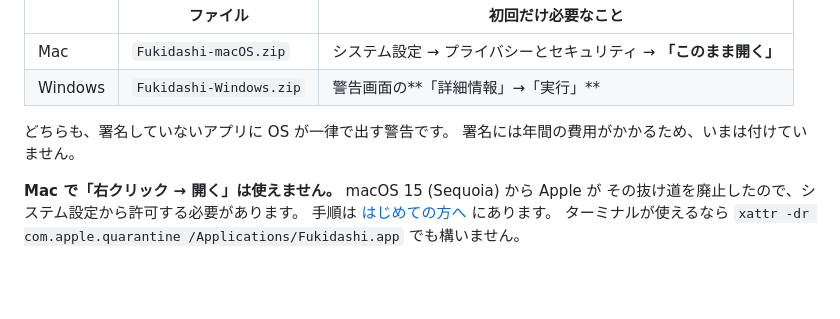
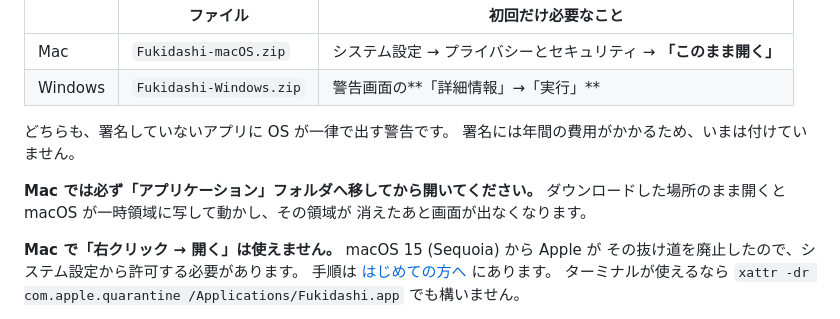
Before and after one commit to masarusama/fukidashi, a Markdown page: README.md, the part around the change. Rendered like a GitHub page; blank space fills up the shorter version.

```diff
--- a/README.md
+++ b/README.md
@@ -55,6 +55,10 @@ Gmail が読みにくい原因は見た目ではなくデータの持ち方な
 
 どちらも、署名していないアプリに OS が一律で出す警告です。
 署名には年間の費用がかかるため、いまは付けていません。
+
+**Mac では必ず「アプリケーション」フォルダへ移してから開いてください。**
+ダウンロードした場所のまま開くと macOS が一時領域に写して動かし、その領域が
+消えたあと画面が出なくなります。
 
 **Mac で「右クリック → 開く」は使えません。** macOS 15 (Sequoia) から Apple が
 その抜け道を廃止したので、システム設定から許可する必要があります。
```
Also changed, not shown: docs/はじめての方へ.md (+5 -0 lines).
